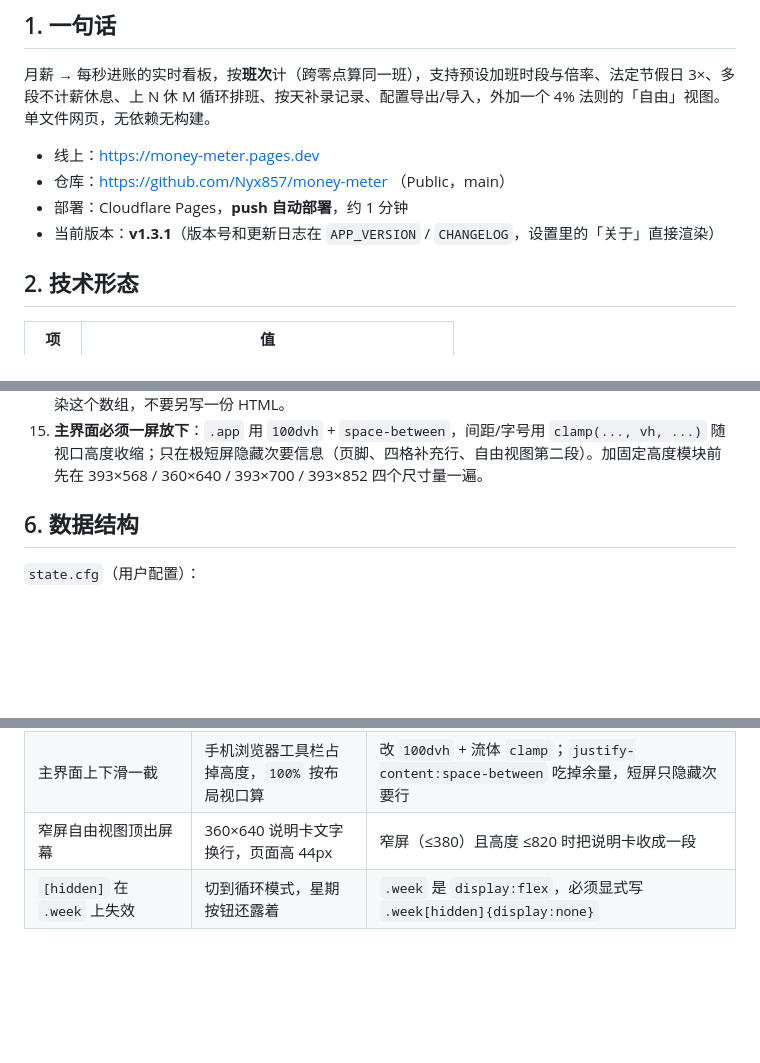
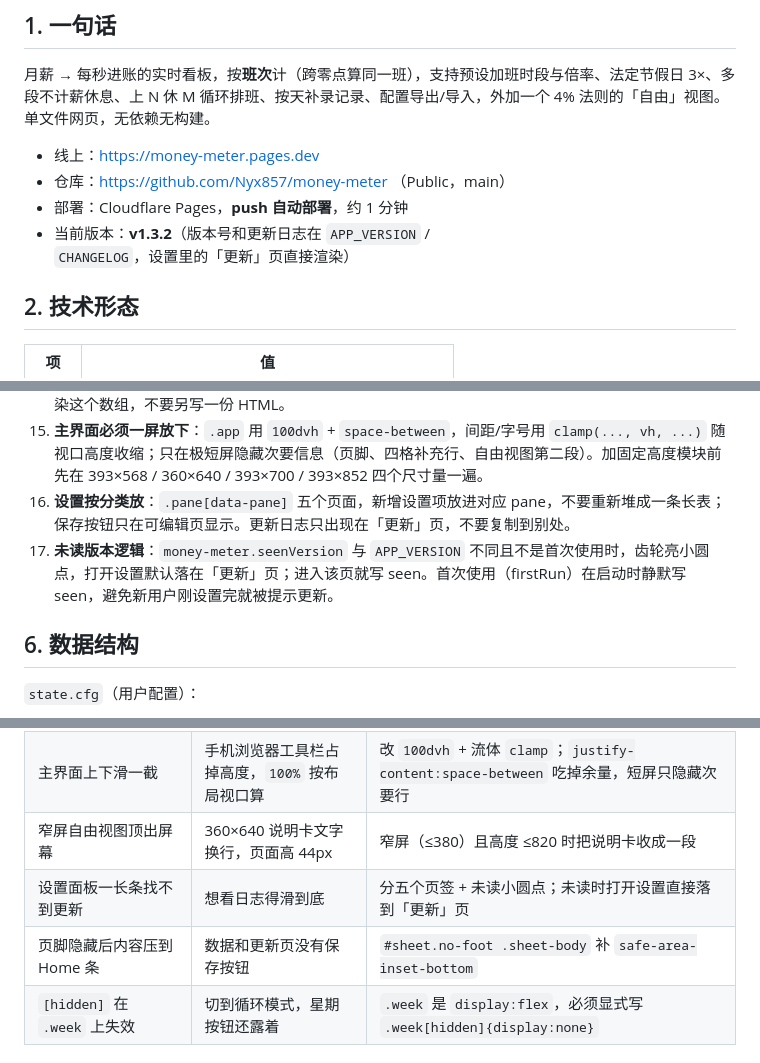
Before and after one commit to Nyx857/money-meter, a Markdown page: PROJECT.md, 3 parts joined by grey strips. Drawn GitHub-style; blank space fills up the shorter version.

```diff
--- a/PROJECT.md
+++ b/PROJECT.md
@@ -11,7 +11,7 @@
 - 线上：https://money-meter.pages.dev
 - 仓库：https://github.com/Nyx857/money-meter （Public，main）
 - 部署：Cloudflare Pages，**push 自动部署**，约 1 分钟
-- 当前版本：**v1.3.1**（版本号和更新日志在 `APP_VERSION` / `CHANGELOG`，设置里的「关于」直接渲染）
+- 当前版本：**v1.3.2**（版本号和更新日志在 `APP_VERSION` / `CHANGELOG`，设置里的「更新」页直接渲染）
 
 ## 2. 技术形态
 
@@ -73,6 +74,8 @@ render()  → 每帧一次（rAF），按 state.mode 分支
 13. **循环位置用天数编号算**：`dayNumber()` 取 UTC 年月日，避免夏令时让某天变 23/25 小时；`((diff % len) + len) % len` 处理锚点之前的日期。
 14. **发版要改两处**：`APP_VERSION` 和 `CHANGELOG` 顶部（版本号 / 日期 / 内容）。设置里的更新日志直接渲染这个数组，不要另写一份 HTML。
 15. **主界面必须一屏放下**：`.app` 用 `100dvh` + `space-between`，间距/字号用 `clamp(..., vh, ...)` 随视口高度收缩；只在极短屏隐藏次要信息（页脚、四格补充行、自由视图第二段）。加固定高度模块前先在 393×568 / 360×640 / 393×700 / 393×852 四个尺寸量一遍。
+16. **设置按分类放**：`.pane[data-pane]` 五个页面，新增设置项放进对应 pane，不要重新堆成一条长表；保存按钮只在可编辑页显示。更新日志只出现在「更新」页，不要复制到别处。
+17. **未读版本逻辑**：`money-meter.seenVersion` 与 `APP_VERSION` 不同且不是首次使用时，齿轮亮小圆点，打开设置默认落在「更新」页；进入该页就写 seen。首次使用（firstRun）在启动时静默写 seen，避免新用户刚设置完就被提示更新。
 
 ## 6. 数据结构
 
@@ -160,6 +163,8 @@ curl -s https://money-meter.pages.dev/ | grep -c "<新加的标志字符串>"
 | 循环预览相位不对 | 上四休一落在错误的星期几 | `cycleStart` 是锚点，切到 cycle 模式时默认今天；改日期后立即重算预览 |
 | 主界面上下滑一截 | 手机浏览器工具栏占掉高度，`100%` 按布局视口算 | 改 `100dvh` + 流体 `clamp`；`justify-content:space-between` 吃掉余量，短屏只隐藏次要行 |
 | 窄屏自由视图顶出屏幕 | 360×640 说明卡文字换行，页面高 44px | 窄屏（≤380）且高度 ≤820 时把说明卡收成一段 |
+| 设置面板一长条找不到更新 | 想看日志得滑到底 | 分五个页签 + 未读小圆点；未读时打开设置直接落到「更新」页 |
+| 页脚隐藏后内容压到 Home 条 | 数据和更新页没有保存按钮 | `#sheet.no-foot .sheet-body` 补 `safe-area-inset-bottom` |
 | `[hidden]` 在 `.week` 上失效 | 切到循环模式，星期按钮还露着 | `.week` 是 `display:flex`，必须显式写 `.week[hidden]{display:none}` |
 
 ## 10. 版本记录
```
Also changed, not shown: other parts of PROJECT.md (+3 -0 lines), README.md (+2 -1 lines), README.zh.md (+3 -2 lines), shots/changelog.png, shots/cycle.png, shots/settings.png, 1 other file.
